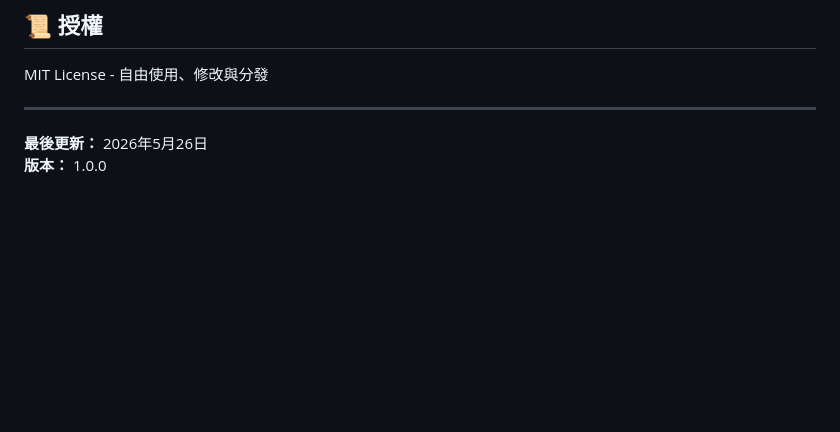
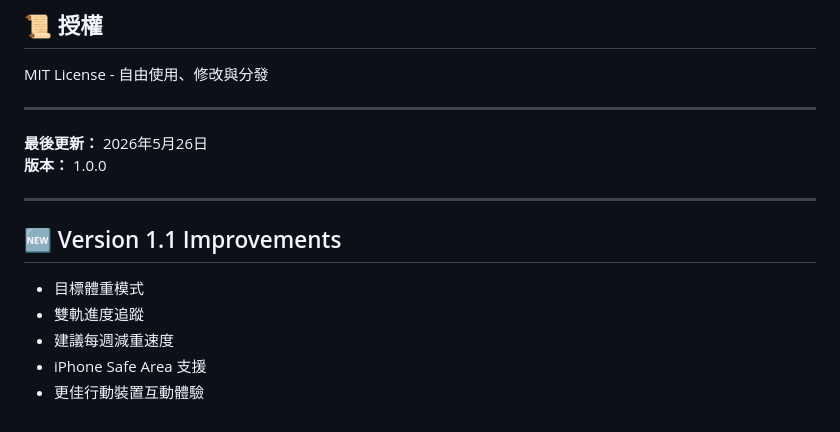
Before and after one commit to f8qtn9kycq-crypto/2.5kg, a Markdown page: README.md, the part around the change. GitHub-like rendering; blank space fills up the shorter version.

```diff
--- a/README.md
+++ b/README.md
@@ -205,3 +205,14 @@ MIT License - 自由使用、修改與分發
 
 **最後更新：** 2026年5月26日
 **版本：** 1.0.0
+
+
+---
+
+## 🆕 Version 1.1 Improvements
+
+- 目標體重模式
+- 雙軌進度追蹤
+- 建議每週減重速度
+- iPhone Safe Area 支援
+- 更佳行動裝置互動體驗
```
Also changed, not shown: DATA-STRUCTURE.md (+10 -0 lines).
